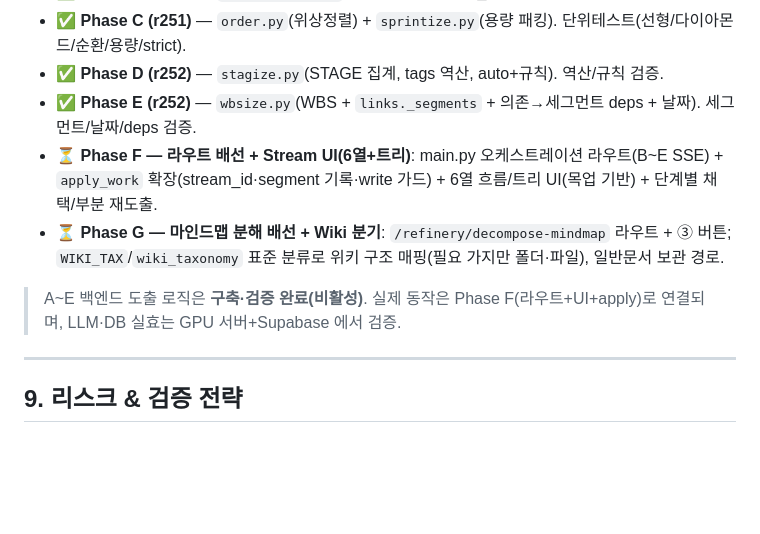
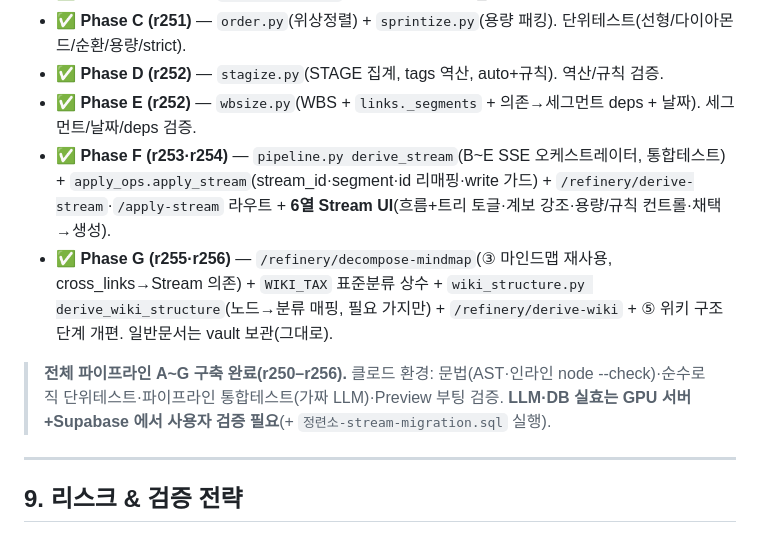
Before and after one commit to namkuri/tda-dashboard, a Markdown page: docs/정련소-도출파이프라인-개선계획.md, the part around the change. Drawn GitHub-style; blank space fills up the shorter version.

Commit message:
docs: 로드맵 — Phase F·G 완료 표시 (전체 파이프라인 A~G 구축 완료)
Co-Authored-By: Claude Opus 4.8 (1M context) <noreply@anthropic.com>

```diff
--- a/docs/정련소-도출파이프라인-개선계획.md
+++ b/docs/정련소-도출파이프라인-개선계획.md
@@ -241,10 +241,10 @@ node(keyword)  ───┤
 - ✅ **Phase C (r251)** — `order.py`(위상정렬) + `sprintize.py`(용량 패킹). 단위테스트(선형/다이아몬드/순환/용량/strict).
 - ✅ **Phase D (r252)** — `stagize.py`(STAGE 집계, tags 역산, auto+규칙). 역산/규칙 검증.
 - ✅ **Phase E (r252)** — `wbsize.py`(WBS + `links._segments` + 의존→세그먼트 deps + 날짜). 세그먼트/날짜/deps 검증.
-- ⏳ **Phase F — 라우트 배선 + Stream UI(6열+트리)**: main.py 오케스트레이션 라우트(B~E SSE) + `apply_work` 확장(stream_id·segment 기록·write 가드) + 6열 흐름/트리 UI(목업 기반) + 단계별 채택/부분 재도출.
-- ⏳ **Phase G — 마인드맵 분해 배선 + Wiki 분기**: `/refinery/decompose-mindmap` 라우트 + ③ 버튼; `WIKI_TAX`/`wiki_taxonomy` 표준 분류로 위키 구조 매핑(필요 가지만 폴더·파일), 일반문서 보관 경로.
+- ✅ **Phase F (r253·r254)** — `pipeline.py derive_stream`(B~E SSE 오케스트레이터, 통합테스트) + `apply_ops.apply_stream`(stream_id·segment·id 리매핑·write 가드) + `/refinery/derive-stream`·`/apply-stream` 라우트 + **6열 Stream UI**(흐름+트리 토글·계보 강조·용량/규칙 컨트롤·채택→생성).
+- ✅ **Phase G (r255·r256)** — `/refinery/decompose-mindmap`(③ 마인드맵 재사용, cross_links→Stream 의존) + `WIKI_TAX` 표준분류 상수 + `wiki_structure.py derive_wiki_structure`(노드→분류 매핑, 필요 가지만) + `/refinery/derive-wiki` + ⑤ 위키 구조 단계 개편. 일반문서는 vault 보관(그대로).
 
-> A~E 백엔드 도출 로직은 **구축·검증 완료(비활성)**. 실제 동작은 Phase F(라우트+UI+apply)로 연결되며, LLM·DB 실효는 GPU 서버+Supabase 에서 검증.
+> **전체 파이프라인 A~G 구축 완료(r250–r256).** 클로드 환경: 문법(AST·인라인 node --check)·순수로직 단위테스트·파이프라인 통합테스트(가짜 LLM)·Preview 부팅 검증. **LLM·DB 실효는 GPU 서버+Supabase 에서 사용자 검증 필요**(+ `정련소-stream-migration.sql` 실행).
 
 ---
 
```
